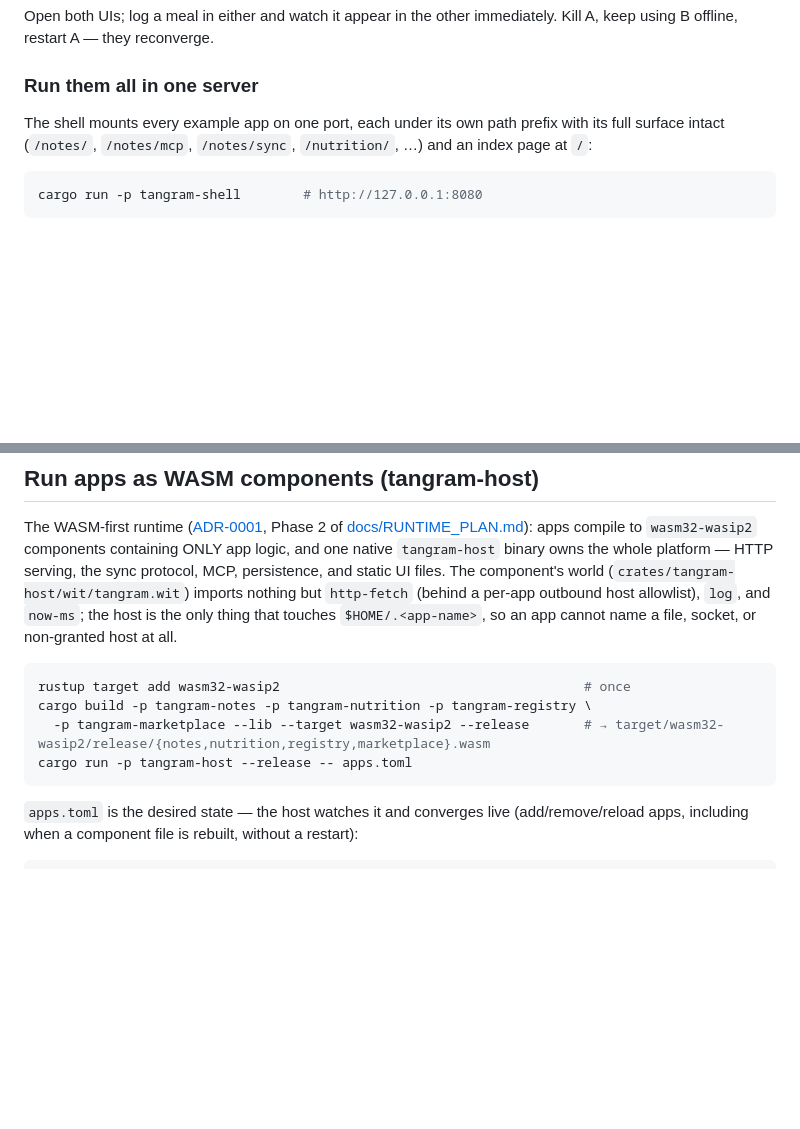
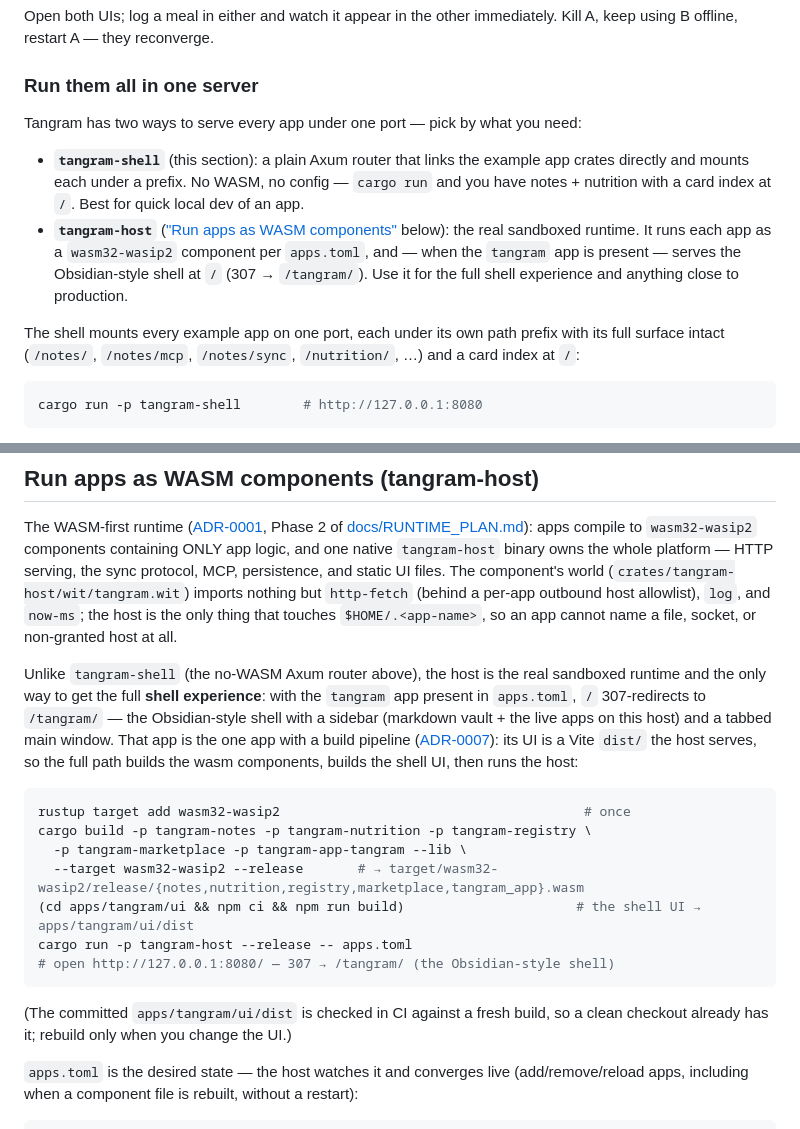
Before and after one commit to aaronbuchwald/tangram, a Markdown page: README.md, 2 parts joined by grey strips. GitHub-like rendering; blank space fills up the shorter version.

Commit message:
docs: distinguish tangram-shell from tangram-host
Clarify the two ways to serve all apps under one port: tangram-shell (the
simple no-WASM Axum router with a card index, for quick app dev) vs
tangram-host (the real sandboxed wasm32-wasip2 runtime driven by apps.toml
that serves the Obsidian-style `tangram` shell at / via 307 → /tangram/).

- README "Run them all in one server": add a two-path callout linking to the
  WASM section.
- README "Run apps as WASM components": describe the full shell-experience
  path — build the wasm components (now including tangram-app-tangram), build
  apps/tangram/ui dist, run the host; note the 307 redirect.
- AGENTS.md: add an apps/tangram entry and an index pointer to both execution
  paths.

Closes #10

Co-Authored-By: Claude Opus 4.8 <noreply@anthropic.com>

````diff
--- a/README.md
+++ b/README.md
@@ -98,9 +98,22 @@ immediately. Kill A, keep using B offline, restart A — they reconverge.
 
 ### Run them all in one server
 
+Tangram has two ways to serve every app under one port — pick by what you
+need:
+
+- **`tangram-shell`** (this section): a plain Axum router that links the
+  example app crates directly and mounts each under a prefix. No WASM, no
+  config — `cargo run` and you have notes + nutrition with a card index at
+  `/`. Best for quick local dev of an app.
+- **`tangram-host`** (["Run apps as WASM components"](#run-apps-as-wasm-components-tangram-host)
+  below): the real sandboxed runtime. It runs each app as a `wasm32-wasip2`
+  component per `apps.toml`, and — when the `tangram` app is present — serves
+  the Obsidian-style shell at `/` (307 → `/tangram/`). Use it for the full
+  shell experience and anything close to production.
+
 The shell mounts every example app on one port, each under its own path
 prefix with its full surface intact (`/notes/`, `/notes/mcp`, `/notes/sync`,
-`/nutrition/`, …) and an index page at `/`:
+`/nutrition/`, …) and a card index at `/`:
 
 ```sh
 cargo run -p tangram-shell        # http://127.0.0.1:8080
@@ -175,12 +188,27 @@ protocol, MCP, persistence, and static UI files. The component's world
 the only thing that touches `$HOME/.<app-name>`, so an app cannot name a
 file, socket, or non-granted host at all.
 
+Unlike `tangram-shell` (the no-WASM Axum router above), the host is the real
+sandboxed runtime and the only way to get the full **shell experience**: with
+the `tangram` app present in `apps.toml`, `/` 307-redirects to `/tangram/` —
+the Obsidian-style shell with a sidebar (markdown vault + the live apps on
+this host) and a tabbed main window. That app is the one app with a build
+pipeline ([ADR-0007](docs/adr/0007-shell-build-pipeline-exception.md)): its UI is a
+Vite `dist/` the host serves, so the full path builds the wasm components,
+builds the shell UI, then runs the host:
+
 ```sh
 rustup target add wasm32-wasip2                                       # once
 cargo build -p tangram-notes -p tangram-nutrition -p tangram-registry \
-  -p tangram-marketplace --lib --target wasm32-wasip2 --release       # → target/wasm32-wasip2/release/{notes,nutrition,registry,marketplace}.wasm
+  -p tangram-marketplace -p tangram-app-tangram --lib \
+  --target wasm32-wasip2 --release       # → target/wasm32-wasip2/release/{notes,nutrition,registry,marketplace,tangram_app}.wasm
+(cd apps/tangram/ui && npm ci && npm run build)                      # the shell UI → apps/tangram/ui/dist
 cargo run -p tangram-host --release -- apps.toml
+# open http://127.0.0.1:8080/ — 307 → /tangram/ (the Obsidian-style shell)
 ```
+
+(The committed `apps/tangram/ui/dist` is checked in CI against a fresh build,
+so a clean checkout already has it; rebuild only when you change the UI.)
 
 `apps.toml` is the desired state — the host watches it and converges live
 (add/remove/reload apps, including when a component file is rebuilt, without
````
Also changed, not shown: AGENTS.md (+10 -0 lines).
